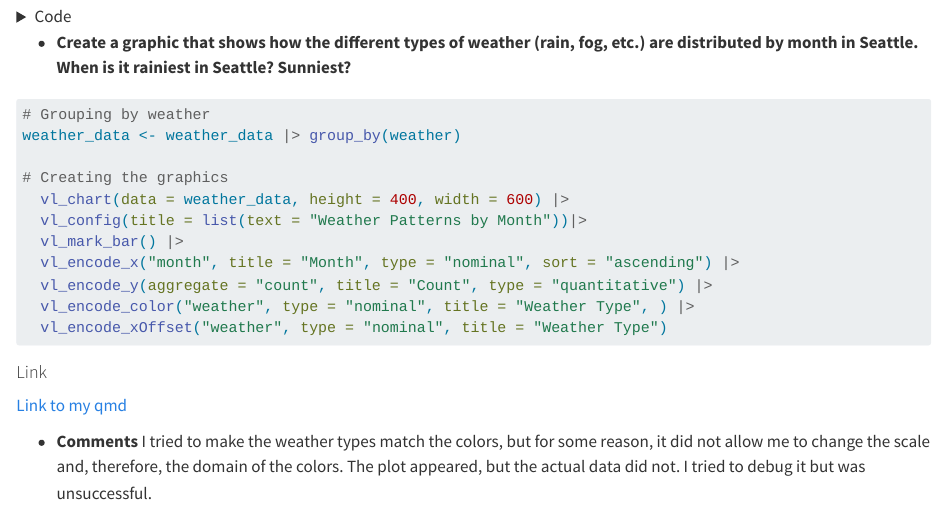
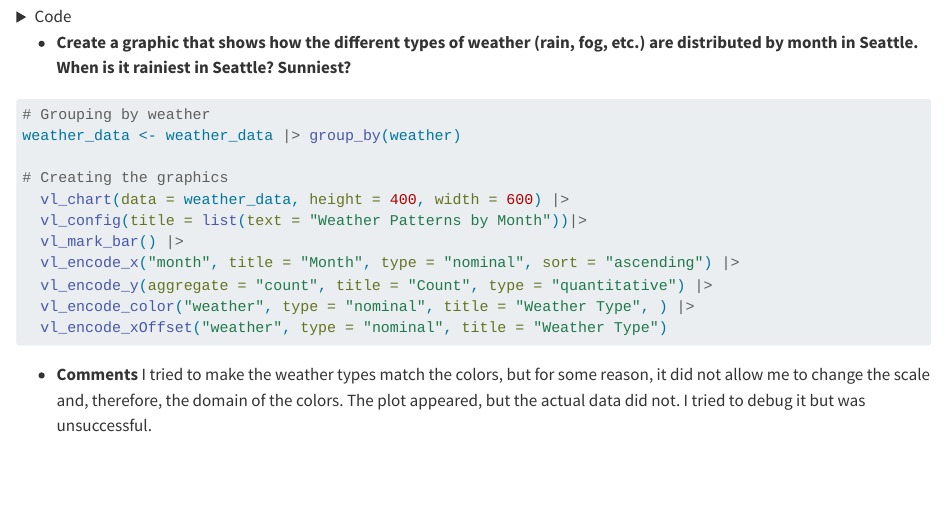
Before and after one commit to sucry17/Data304, a Quarto document (docs/index.qmd): the page in a window 1100 px wide, from 910 px down. Rendered offline with R 4.5, knitr and Pandoc in place of Quarto, with nearby package versions; the code chunks are not run, so their results and figures are left out.

Commit message:
Updating files

````diff
--- a/docs/index.qmd
+++ b/docs/index.qmd
@@ -109,11 +109,5 @@ weather_data <- weather_data |> group_by(weather)
 
 ```
 
-#### Link
-
-
-[Link to my qmd](https://r.cs.calvin.edu/s/70edcc67d757757020aa0/?launcher=1)
-
-
 - **Comments**
 I tried to make the weather types match the colors, but for some reason, it did not allow me to change the scale and, therefore, the domain of the colors. The plot appeared, but the actual data did not. I tried to debug it but was unsuccessful.
````
